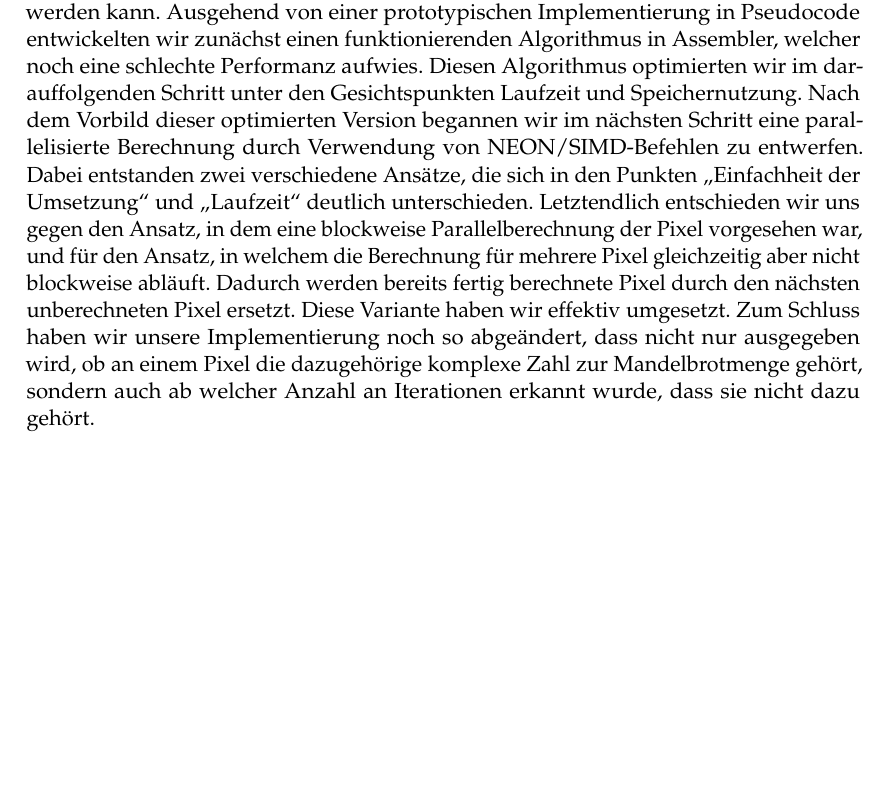
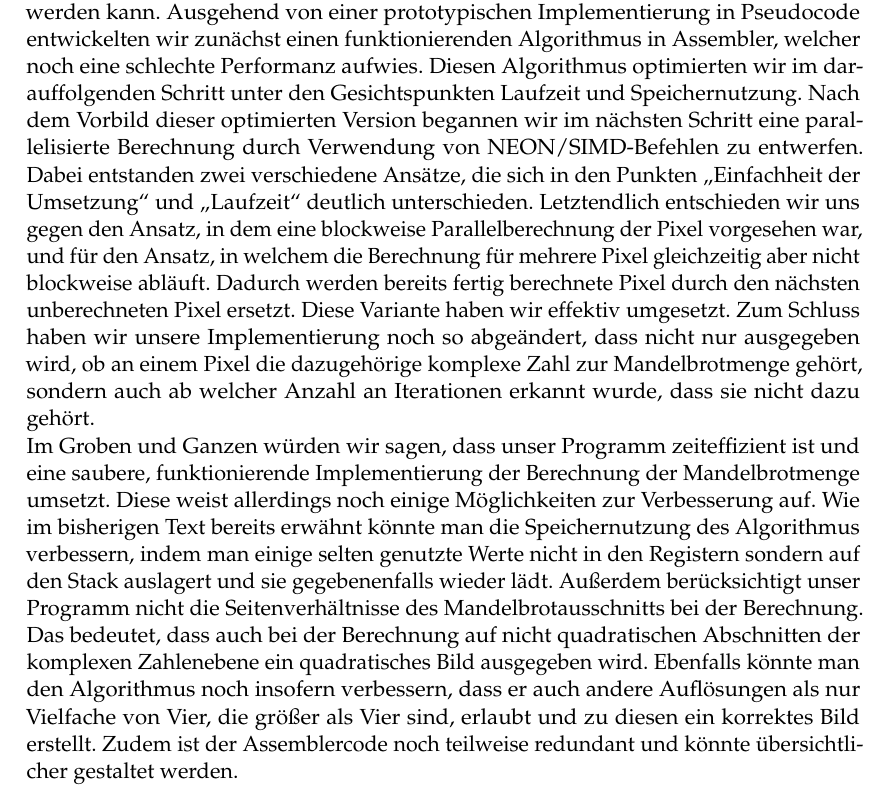
Before and after one commit to RobinOstner/IMGe, a LaTeX document (DONT TOUCH THIS !!!!!!!!!!!/Abgabe/Latex-Vorlage-Ausarbeitung/Ausarbeitung.tex): part of page 16 of 16, cut so that both start at the same text, the shorter picture padded with empty space. Compiled offline with pdfLaTeX.

Commit message:
Final Ausarbeitung

```diff
--- a/DONT TOUCH THIS !!!!!!!!!!!/Abgabe/Latex-Vorlage-Ausarbeitung/Ausarbeitung.tex
+++ b/DONT TOUCH THIS !!!!!!!!!!!/Abgabe/Latex-Vorlage-Ausarbeitung/Ausarbeitung.tex
@@ -449,6 +449,14 @@ Letztendlich entschieden wir uns gegen den Ansatz, in dem eine blockweise Parall
 Dadurch werden bereits fertig berechnete Pixel durch den nächsten unberechneten Pixel ersetzt.
 Diese Variante haben wir effektiv umgesetzt.
 Zum Schluss haben wir unsere Implementierung noch so abgeändert, dass nicht nur ausgegeben wird, ob an einem Pixel die dazugehörige komplexe Zahl zur Mandelbrotmenge gehört, sondern auch ab welcher Anzahl an Iterationen erkannt wurde, dass sie nicht dazu gehört.
+
+
+Im Groben und Ganzen würden wir sagen, dass unser Programm zeiteffizient ist und eine saubere, funktionierende Implementierung der Berechnung der Mandelbrotmenge umsetzt.
+Diese weist allerdings noch einige Möglichkeiten zur Verbesserung auf.
+Wie im bisherigen Text bereits erwähnt könnte man die Speichernutzung des Algorithmus verbessern, indem man einige selten genutzte Werte nicht in den Registern sondern auf den Stack auslagert und sie gegebenenfalls wieder lädt.
+Außerdem berücksichtigt unser Programm nicht die Seitenverhältnisse des Mandelbrotausschnitts bei der Berechnung. Das bedeutet, dass auch bei der Berechnung auf nicht quadratischen Abschnitten der komplexen Zahlenebene ein quadratisches Bild ausgegeben wird.
+Ebenfalls könnte man den Algorithmus noch insofern verbessern, dass er auch andere Auflösungen als nur Vielfache von Vier, die größer als Vier sind, erlaubt und zu diesen ein korrektes Bild erstellt.
+Zudem ist der Assemblercode noch teilweise redundant und könnte übersichtlicher gestaltet werden.
 \pagebreak
 
 
```
Also changed, not shown: DONT TOUCH THIS !!!!!!!!!!!/Abgabe/Latex-Vorlage-Ausarbeitung/Ausarbeitung.pdf, 3 other files.
